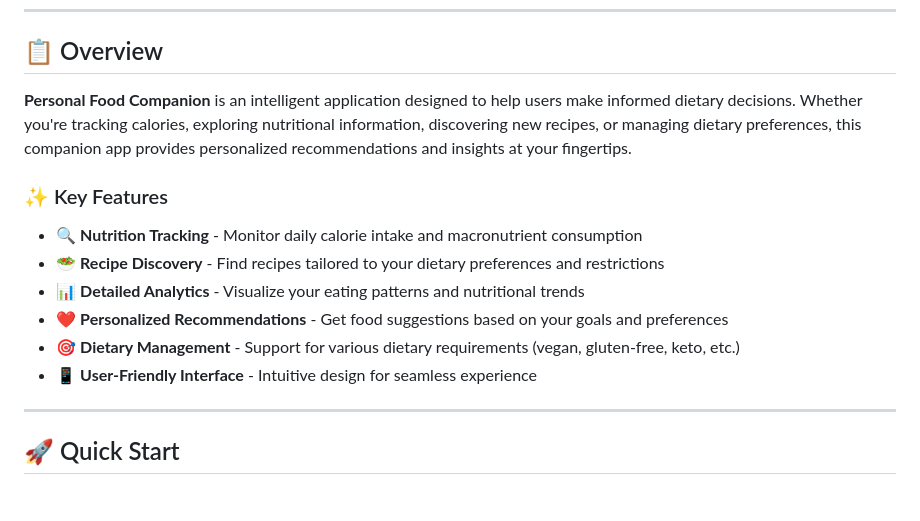
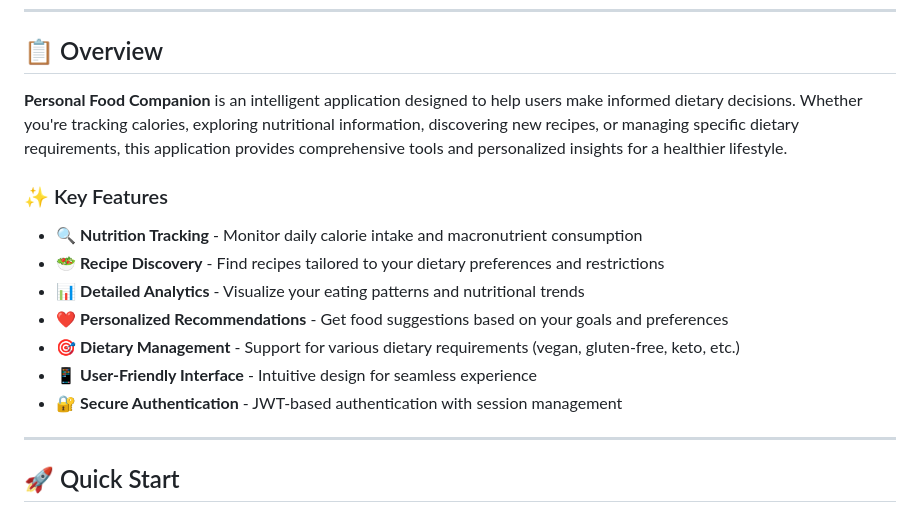
Before and after one commit to yashmishra123455/Personal-food-Companion, a Markdown page: README.md, the part around one of its changes. Rendered like a GitHub page.

```diff
--- a/README.md
+++ b/README.md
@@ -10,7 +10,7 @@
 
 ## 📋 Overview
 
-**Personal Food Companion** is an intelligent application designed to help users make informed dietary decisions. Whether you're tracking calories, exploring nutritional information, discovering new recipes, or managing dietary preferences, this companion app provides personalized recommendations and insights at your fingertips.
+**Personal Food Companion** is an intelligent application designed to help users make informed dietary decisions. Whether you're tracking calories, exploring nutritional information, discovering new recipes, or managing specific dietary requirements, this application provides comprehensive tools and personalized insights for a healthier lifestyle.
 
 ### ✨ Key Features
 
@@ -20,6 +20,7 @@
 - ❤️ **Personalized Recommendations** - Get food suggestions based on your goals and preferences
 - 🎯 **Dietary Management** - Support for various dietary requirements (vegan, gluten-free, keto, etc.)
 - 📱 **User-Friendly Interface** - Intuitive design for seamless experience
+- 🔐 **Secure Authentication** - JWT-based authentication with session management
 
 ---
 
```
Also changed, not shown: other parts of README.md (+32 -13 lines).
